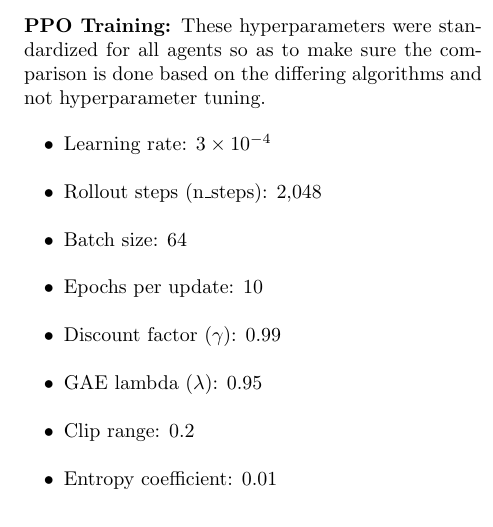
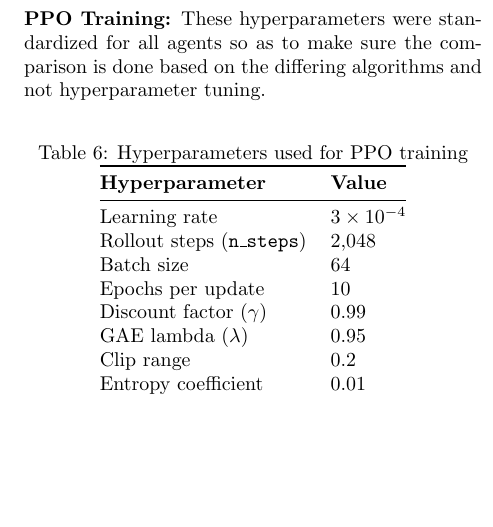
Before and after one commit to RL-CRWL/RL-Crafter-Assignment, a LaTeX problem sheet (Reinforcement-Learning-Project-2026-Crafter/RL_Assignment/main.tex): part of one column of page 7 of 12, cut so that both start at the same text, the shorter picture padded with empty space. Compiled offline with pdfLaTeX.

Commit message:
hyperparameters table

```diff
--- a/Reinforcement-Learning-Project-2026-Crafter/RL_Assignment/main.tex
+++ b/Reinforcement-Learning-Project-2026-Crafter/RL_Assignment/main.tex
@@ -421,16 +421,22 @@ In addition these are the following theoretical benefits of PPO:
 
 \subsection*{Hyperparamters used across all agents}
 \textbf{PPO Training:} These hyperparameters were standardized for all agents so as to make sure the comparison is done based on the differing algorithms and not hyperparameter tuning.
-\begin{itemize}
-    \item Learning rate: $3 \times 10^{-4}$
-    \item Rollout steps (n\_steps): 2,048
-    \item Batch size: 64
-    \item Epochs per update: 10
-    \item Discount factor ($\gamma$): 0.99
-    \item GAE lambda ($\lambda$): 0.95
-    \item Clip range: 0.2
-    \item Entropy coefficient: 0.01
-\end{itemize}
+\begin{table}[H]
+\centering
+\caption{Hyperparameters used for PPO training}
+\begin{tabular}{@{}ll@{}}
+\toprule
+\textbf{Hyperparameter} & \textbf{Value} \\ \midrule
+Learning rate & $3 \times 10^{-4}$ \\
+Rollout steps (\texttt{n\_steps}) & 2,048 \\
+Batch size & 64 \\
+Epochs per update & 10 \\
+Discount factor ($\gamma$) & 0.99 \\
+GAE lambda ($\lambda$) & 0.95 \\
+Clip range & 0.2 \\
+Entropy coefficient & 0.01 \\ \bottomrule
+\end{tabular}
+\end{table}
 
 \subsection*{Baseline Implementation}
 The baseline agent was implemented using the Stable-Baselines3 PPO algorithm. The initial hyperparameters were chosen to provide stable learning without aggressive updates, ensuring reproducibility. The agent at this point perceives the environment through single still images (frames) rather than continuous sequences, meaning it has only a limited view of the environment at each step.
```
